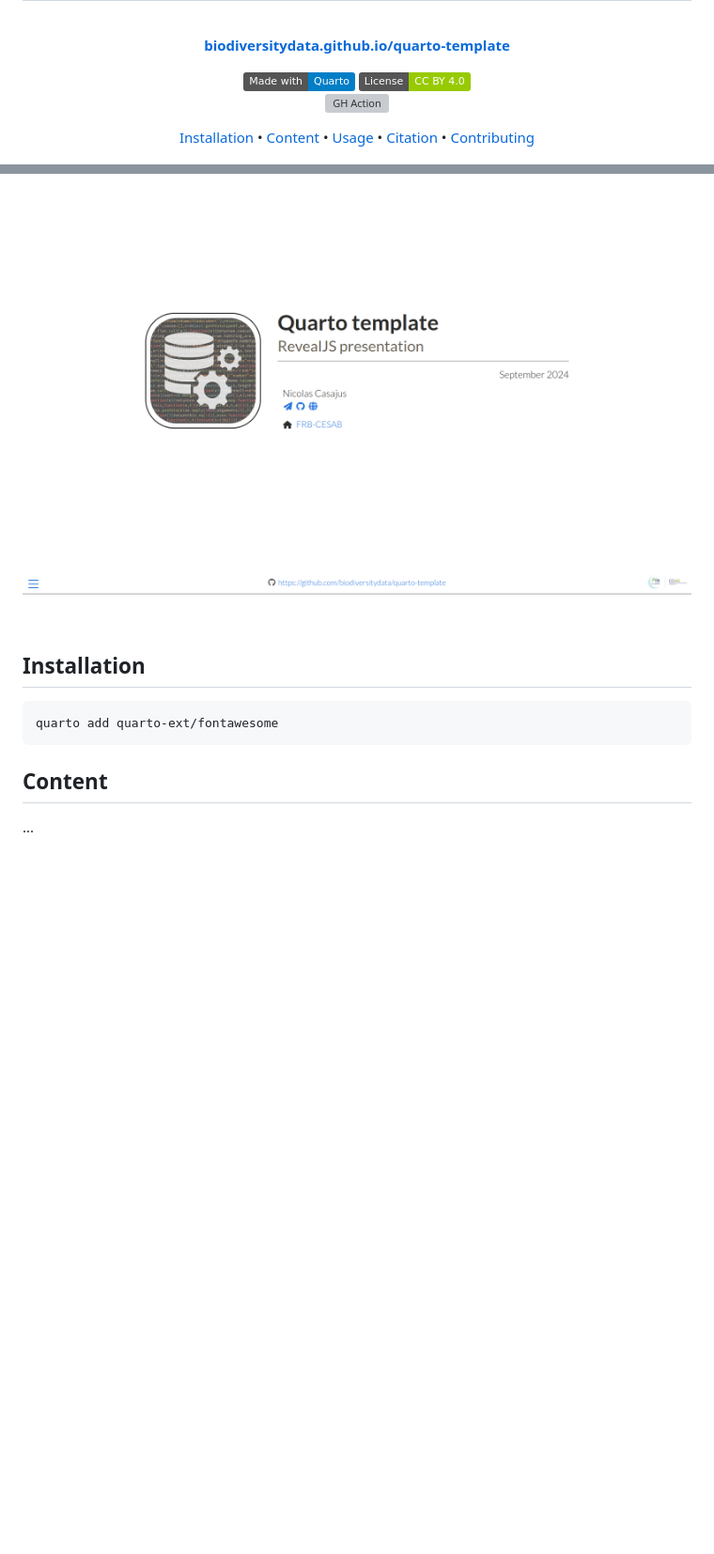
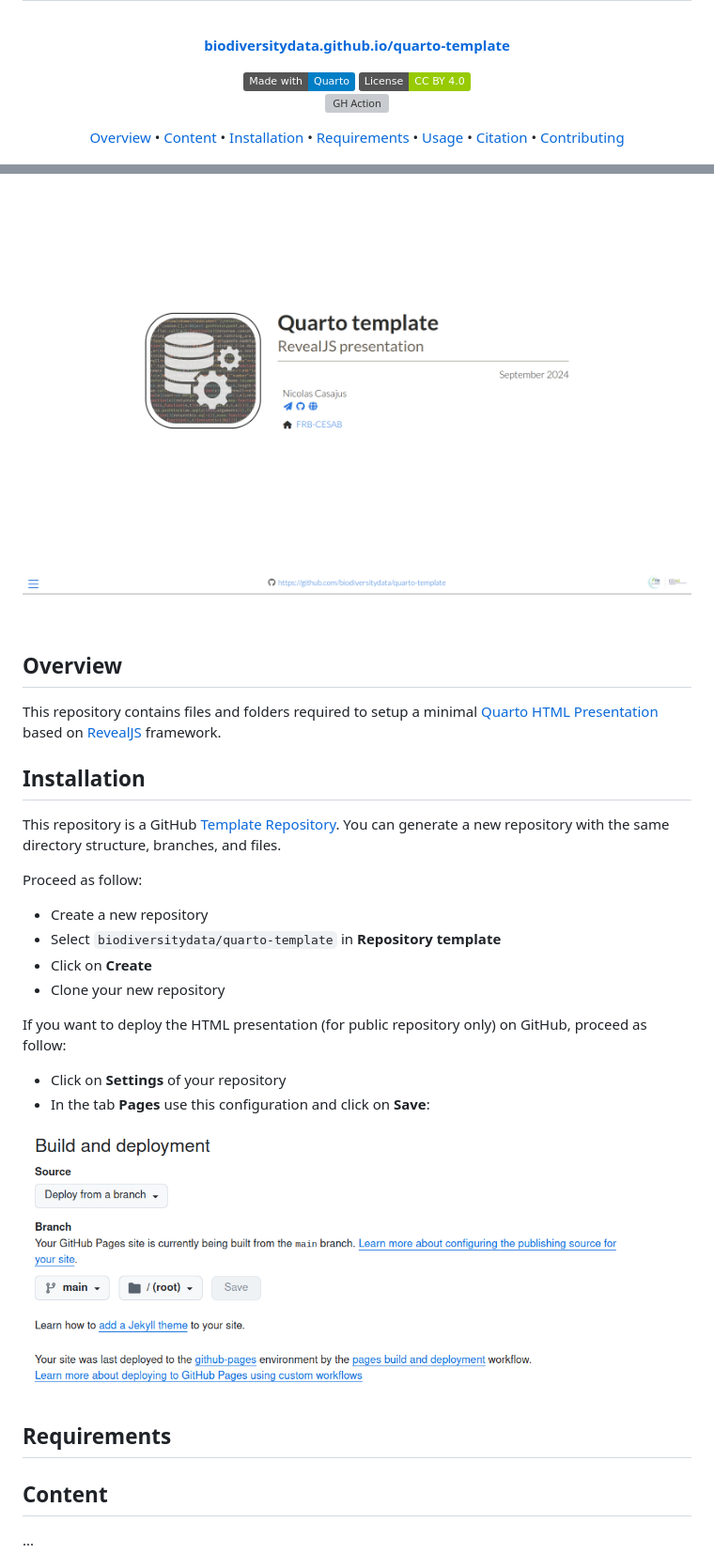
Before and after one commit to biodiversitydata/quarto-template, a Markdown page: README.md, 2 parts joined by grey strips. Shown: that part at 94% size. GitHub-like rendering; pictures changed too: images/readme-ghpage.png (added); badges without logos; blank space fills up the shorter version; grey boxes are pictures that could not be loaded.

````diff
--- a/README.md
+++ b/README.md
@@ -24,8 +24,10 @@
 </p>
 
 <p align="center">
+  <a href="#installation">Overview</a> •
+  <a href="#content">Content</a> •
   <a href="#installation">Installation</a> •
-  <a href="#content">Content</a> •
+  <a href="#requirements">Requirements</a> •
   <a href="#usage">Usage</a> •
   <a href="#citation">Citation</a> •
   <a href="#contributing">Contributing</a>
@@ -33,15 +35,36 @@
 
 ![](images/readme-screenshot.png)
 
-<br>
+<br/>
+
+
+## Overview
+
+This repository contains files and folders required to setup a minimal [Quarto HTML Presentation](https://quarto.org/docs/presentations/) based on [RevealJS](https://quarto.org/docs/presentations/revealjs/) framework.
+
+
 
 
 ## Installation
 
-```sh
-quarto add quarto-ext/fontawesome
-```
+This repository is a GitHub [Template Repository](https://docs.github.com/en/repositories/creating-and-managing-repositories/creating-a-template-repository). You can generate a new repository with the same directory structure, branches, and files.
 
+Proceed as follow:
+
+- Create a new repository
+- Select `biodiversitydata/quarto-template` in **Repository template**
+- Click on **Create**
+- Clone your new repository
+
+If you want to deploy the HTML presentation (for public repository only) on GitHub, proceed as follow:
+
+- Click on **Settings** of your repository
+- In the tab **Pages** use this configuration and click on **Save**:
+
+![](images/readme-ghpage.png)
+
+
+## Requirements
 
 
 ## Content
````
